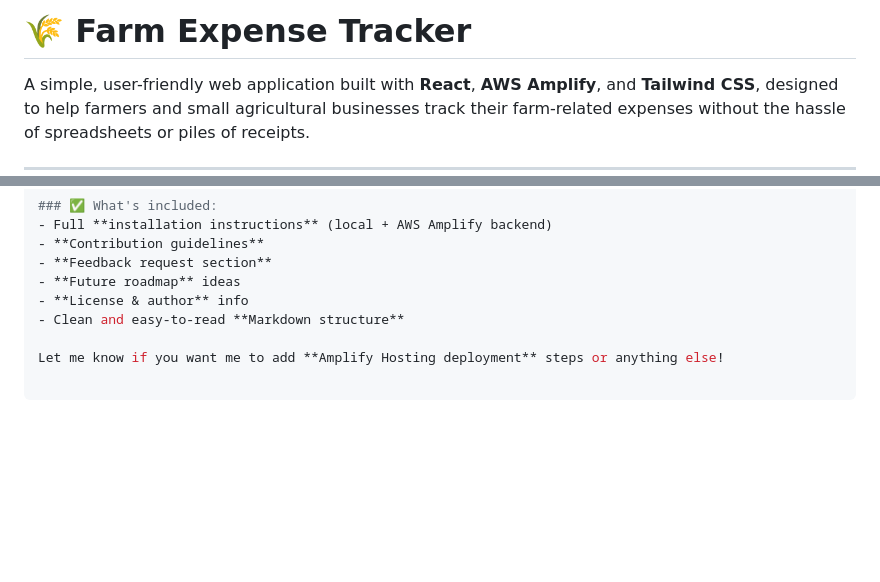
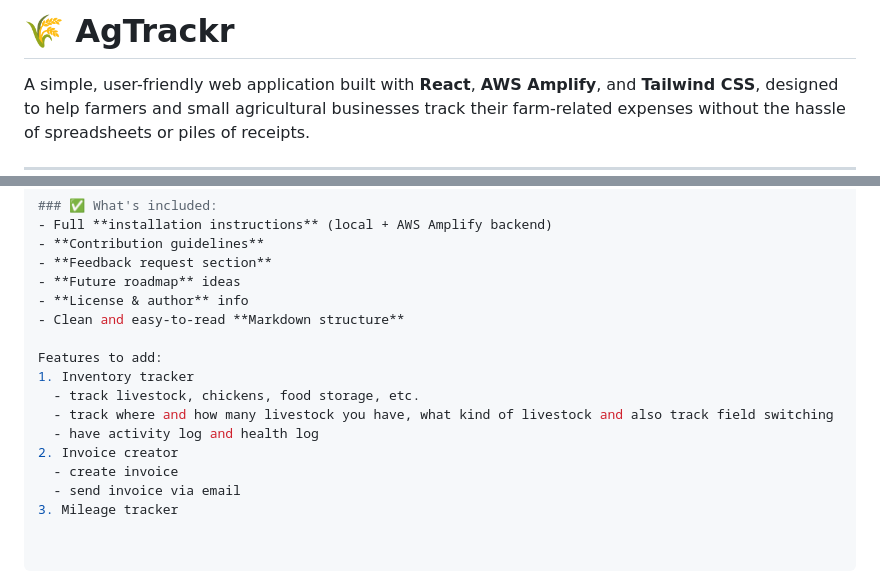
Before and after one commit to Reece-Nunez/farm-expense-tracker, a Markdown page: README.md, 2 parts joined by grey strips. Drawn GitHub-style; blank space fills up the shorter version.

Commit message:
Update README.md with features i want to add

```diff
--- a/README.md
+++ b/README.md
@@ -1,4 +1,4 @@
-# 🌾 Farm Expense Tracker
+# 🌾 AgTrackr
 
 A simple, user-friendly web application built with **React**, **AWS Amplify**, and **Tailwind CSS**, designed to help farmers and small agricultural businesses track their farm-related expenses without the hassle of spreadsheets or piles of receipts.
 
@@ -135,4 +135,12 @@ LinkedIn | GitHub
 - **License & author** info
 - Clean and easy-to-read **Markdown structure**
 
-Let me know if you want me to add **Amplify Hosting deployment** steps or anything else!
+Features to add:
+1. Inventory tracker
+  - track livestock, chickens, food storage, etc.
+  - track where and how many livestock you have, what kind of livestock and also track field switching
+  - have activity log and health log
+2. Invoice creator
+  - create invoice
+  - send invoice via email
+3. Mileage tracker
```
